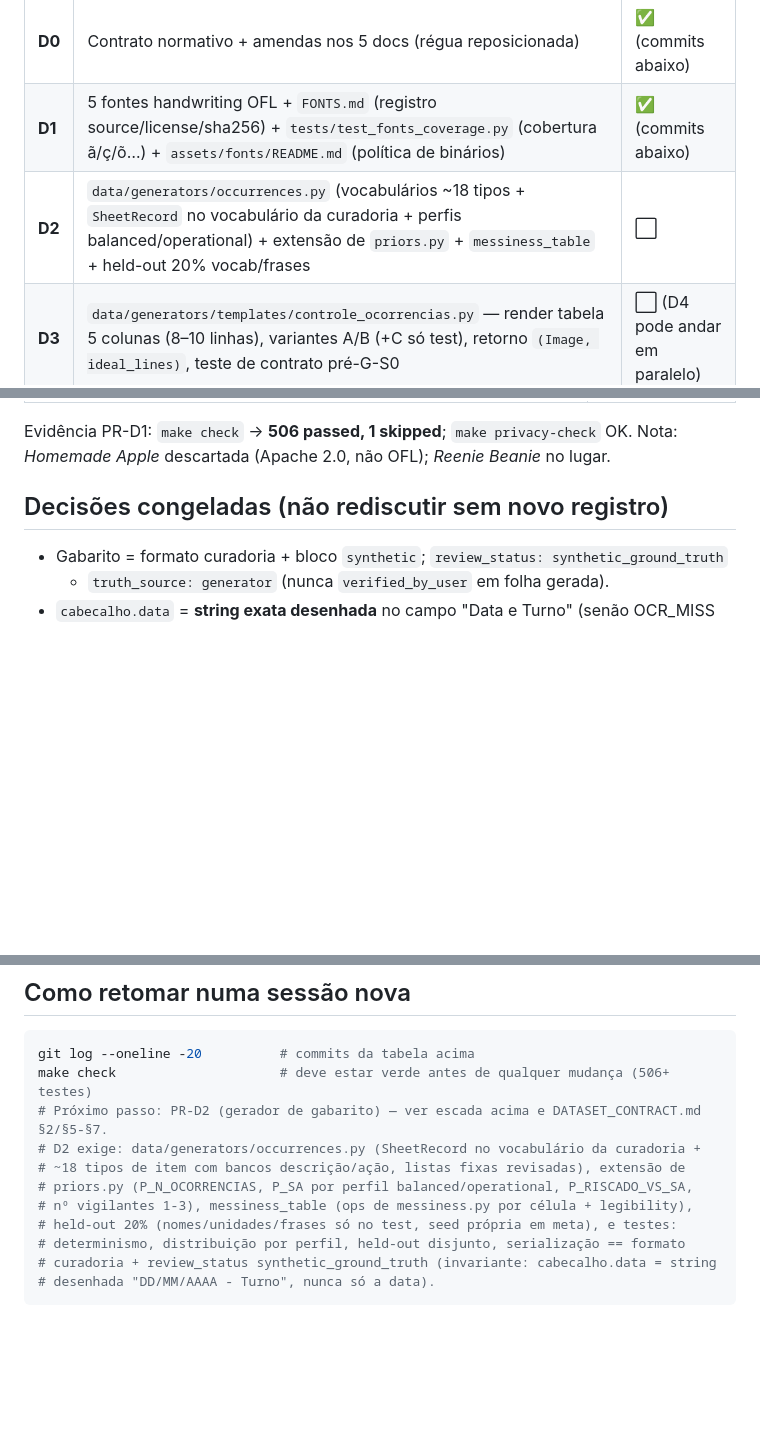
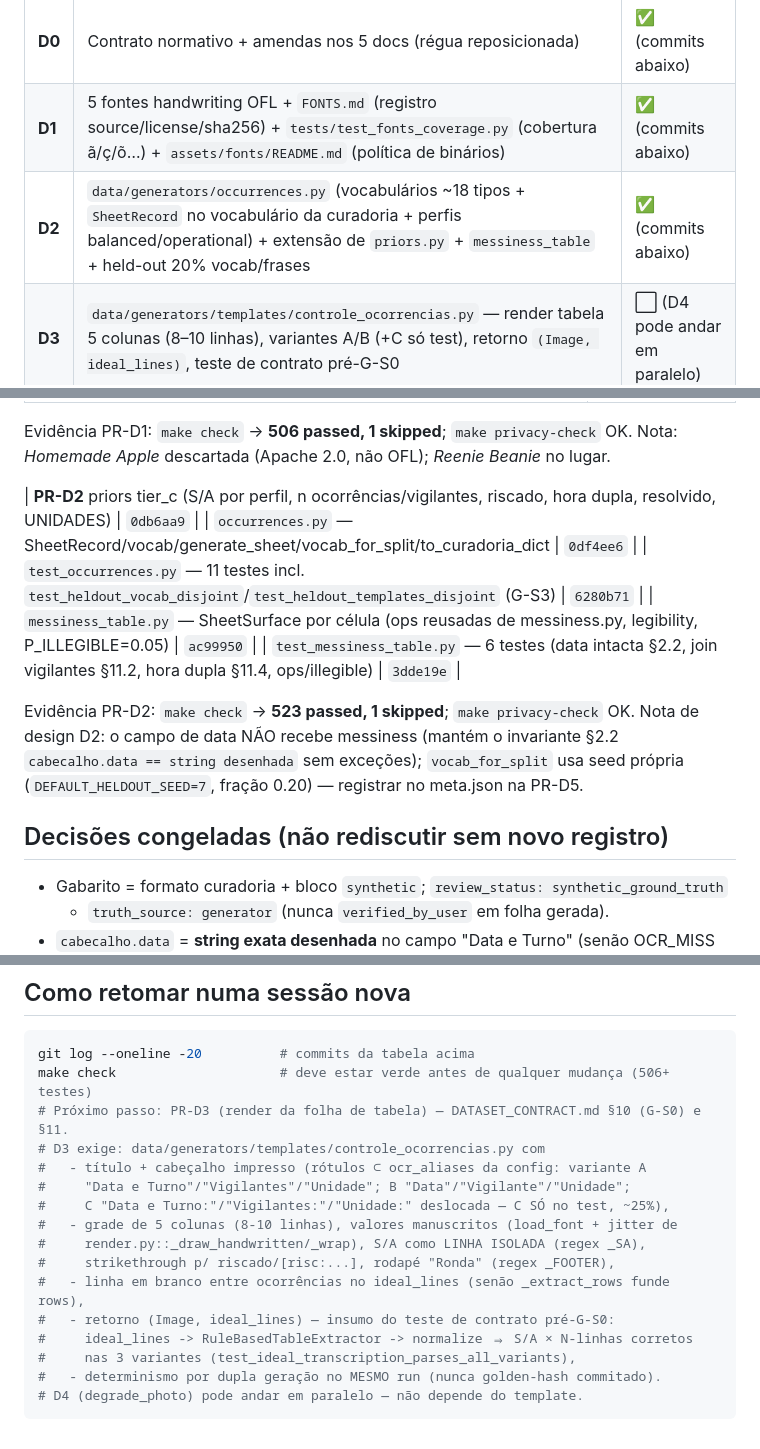
Before and after one commit to JoaoMiltzarek/security-shift-intake, a Markdown page: docs/STATUS_TIER_C.md, 3 parts joined by grey strips. Rendered like a GitHub page; blank space fills up the shorter version.

Commit message:
docs(SSI-1002): STATUS_TIER_C marca PR-D2 concluida (523 testes; proximo passo D3 detalhado)

````diff
--- a/docs/STATUS_TIER_C.md
+++ b/docs/STATUS_TIER_C.md
@@ -20,7 +20,7 @@ G1-S** (`DATASET_CONTRACT.md` §10) — decisão de leitor **sem folha real**.
 |---|---|---|
 | **D0** | Contrato normativo + amendas nos 5 docs (régua reposicionada) | ✅ (commits abaixo) |
 | **D1** | 5 fontes handwriting OFL + `FONTS.md` (registro source/license/sha256) + `tests/test_fonts_coverage.py` (cobertura ã/ç/õ…) + `assets/fonts/README.md` (política de binários) | ✅ (commits abaixo) |
-| **D2** | `data/generators/occurrences.py` (vocabulários ~18 tipos + `SheetRecord` no vocabulário da curadoria + perfis balanced/operational) + extensão de `priors.py` + `messiness_table` + held-out 20% vocab/frases | ⬜ |
+| **D2** | `data/generators/occurrences.py` (vocabulários ~18 tipos + `SheetRecord` no vocabulário da curadoria + perfis balanced/operational) + extensão de `priors.py` + `messiness_table` + held-out 20% vocab/frases | ✅ (commits abaixo) |
 | **D3** | `data/generators/templates/controle_ocorrencias.py` — render tabela 5 colunas (8–10 linhas), variantes A/B (+C só test), retorno `(Image, ideal_lines)`, teste de contrato pré-G-S0 | ⬜ (D4 pode andar em paralelo) |
 | **D4** | `degrade_photo` (perspectiva/sombra/corte ≤3%/downscale) + knob `clean\|scan\|photo` + bandas held-out 80/20 por split | ⬜ |
 | **D5** | `tier_c.py::build_tier_c` + `CANONICAL_DATASETS` + `scripts/gen_sheets.py` + Make `gen-sheets DATASET=...` + manifesto congelado (sha256 de PNG+gt canônico, nunca PDF) + estender `_ALLOWED_SAMPLE_NAMES` p/ `sample_tc-\d+` | ⬜ |
@@ -44,6 +44,17 @@ G1-S** (`DATASET_CONTRACT.md` §10) — decisão de leitor **sem folha real**.
 
 Evidência PR-D1: `make check` → **506 passed, 1 skipped**; `make privacy-check` OK.
 Nota: *Homemade Apple* descartada (Apache 2.0, não OFL); *Reenie Beanie* no lugar.
+
+| **PR-D2** priors tier_c (S/A por perfil, n ocorrências/vigilantes, riscado, hora dupla, resolvido, UNIDADES) | `0db6aa9` |
+| `occurrences.py` — SheetRecord/vocab/generate_sheet/vocab_for_split/to_curadoria_dict | `0df4ee6` |
+| `test_occurrences.py` — 11 testes incl. `test_heldout_vocab_disjoint`/`test_heldout_templates_disjoint` (G-S3) | `6280b71` |
+| `messiness_table.py` — SheetSurface por célula (ops reusadas de messiness.py, legibility, P_ILLEGIBLE=0.05) | `ac99950` |
+| `test_messiness_table.py` — 6 testes (data intacta §2.2, join vigilantes §11.2, hora dupla §11.4, ops/illegible) | `3dde19e` |
+
+Evidência PR-D2: `make check` → **523 passed, 1 skipped**; `make privacy-check` OK.
+Nota de design D2: o campo de data NÃO recebe messiness (mantém o invariante §2.2
+`cabecalho.data == string desenhada` sem exceções); `vocab_for_split` usa seed própria
+(`DEFAULT_HELDOUT_SEED=7`, fração 0.20) — registrar no meta.json na PR-D5.
 
 ## Decisões congeladas (não rediscutir sem novo registro)
 
@@ -70,13 +81,18 @@ Nota: *Homemade Apple* descartada (Apache 2.0, não OFL); *Reenie Beanie* no lug
 ```bash
 git log --oneline -20          # commits da tabela acima
 make check                     # deve estar verde antes de qualquer mudança (506+ testes)
-# Próximo passo: PR-D2 (gerador de gabarito) — ver escada acima e DATASET_CONTRACT.md §2/§5-§7.
-# D2 exige: data/generators/occurrences.py (SheetRecord no vocabulário da curadoria +
-# ~18 tipos de item com bancos descrição/ação, listas fixas revisadas), extensão de
-# priors.py (P_N_OCORRENCIAS, P_SA por perfil balanced/operational, P_RISCADO_VS_SA,
-# nº vigilantes 1-3), messiness_table (ops de messiness.py por célula + legibility),
-# held-out 20% (nomes/unidades/frases só no test, seed própria em meta), e testes:
-# determinismo, distribuição por perfil, held-out disjunto, serialização == formato
-# curadoria + review_status synthetic_ground_truth (invariante: cabecalho.data = string
-# desenhada "DD/MM/AAAA - Turno", nunca só a data).
+# Próximo passo: PR-D3 (render da folha de tabela) — DATASET_CONTRACT.md §10 (G-S0) e §11.
+# D3 exige: data/generators/templates/controle_ocorrencias.py com
+#   - título + cabeçalho impresso (rótulos ⊂ ocr_aliases da config: variante A
+#     "Data e Turno"/"Vigilantes"/"Unidade"; B "Data"/"Vigilante"/"Unidade";
+#     C "Data e Turno:"/"Vigilantes:"/"Unidade:" deslocada — C SÓ no test, ~25%),
+#   - grade de 5 colunas (8-10 linhas), valores manuscritos (load_font + jitter de
+#     render.py::_draw_handwritten/_wrap), S/A como LINHA ISOLADA (regex _SA),
+#     strikethrough p/ riscado/[risc:...], rodapé "Ronda" (regex _FOOTER),
+#   - linha em branco entre ocorrências no ideal_lines (senão _extract_rows funde rows),
+#   - retorno (Image, ideal_lines) — insumo do teste de contrato pré-G-S0:
+#     ideal_lines -> RuleBasedTableExtractor -> normalize ⇒ S/A × N-linhas corretos
+#     nas 3 variantes (test_ideal_transcription_parses_all_variants),
+#   - determinismo por dupla geração no MESMO run (nunca golden-hash commitado).
+# D4 (degrade_photo) pode andar em paralelo — não depende do template.
 ```
````
